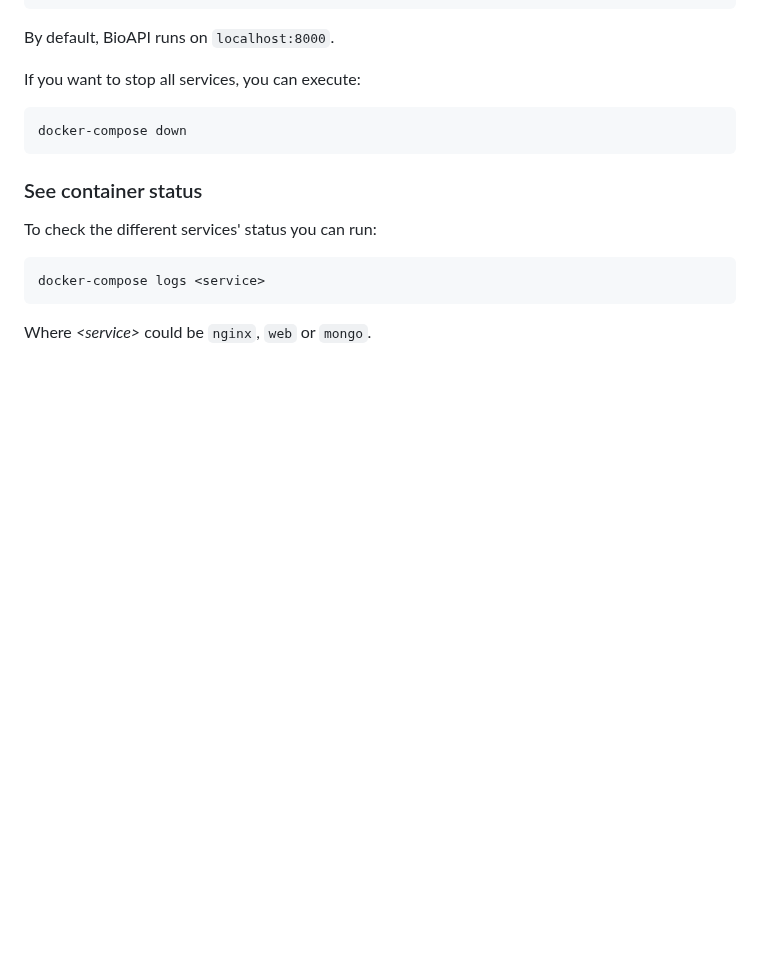
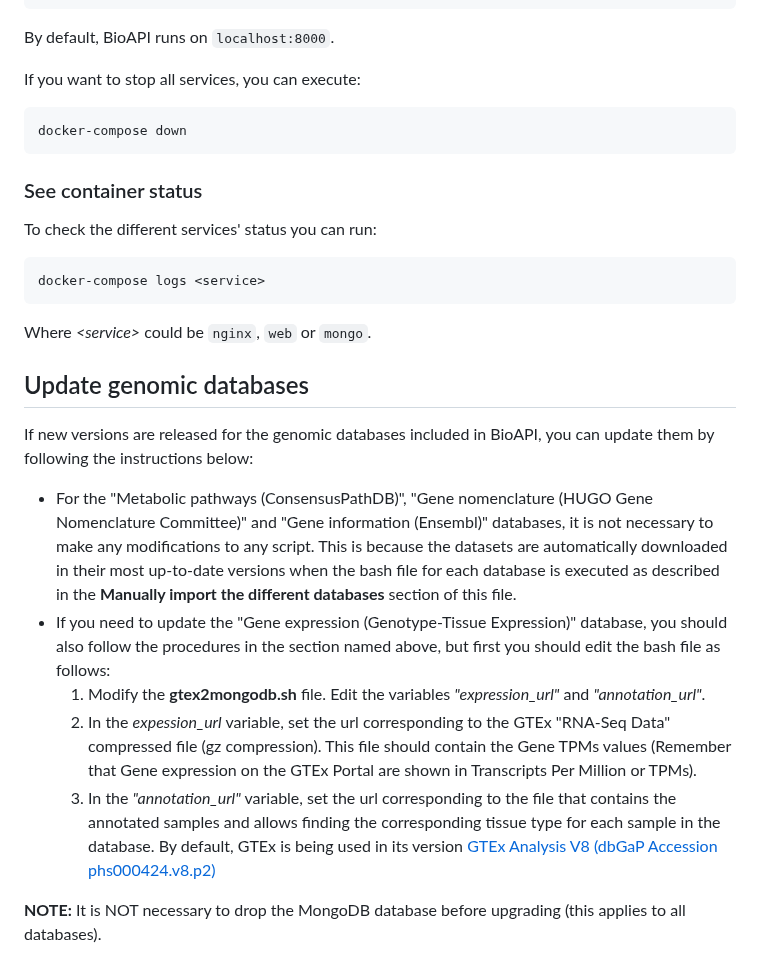
Before and after one commit to omics-datascience/BioAPI, a Markdown page: DEPLOYING.md, the part around one of its changes. GitHub-like rendering; blank space fills up the shorter version.

````diff
--- a/DEPLOYING.md
+++ b/DEPLOYING.md
@@ -128,3 +104,15 @@ docker-compose logs <service>
 ```
 
 Where  *\<service\>* could be `nginx`, `web` or `mongo`.
+
+
+## Update genomic databases
+If new versions are released for the genomic databases included in BioAPI, you can update them by following the instructions below:
+- For the "Metabolic pathways (ConsensusPathDB)", "Gene nomenclature (HUGO Gene Nomenclature Committee)" and "Gene information (Ensembl)" databases, it is not necessary to make any modifications to any script. This is because the datasets are automatically downloaded in their most up-to-date versions when the bash file for each database is executed as described in the **Manually import the different databases** section of this file.
+- If you need to update the "Gene expression (Genotype-Tissue Expression)" database, you should also follow the procedures in the section named above, but first you should edit the bash file as follows:
+    1. Modify the **gtex2mongodb.sh** file. Edit the variables *"expression_url"* and *"annotation_url"*.
+    1. In the *expession_url* variable, set the url corresponding to the GTEx "RNA-Seq Data" compressed file (gz compression). This file should contain the Gene TPMs values (Remember that Gene expression on the GTEx Portal are shown in Transcripts Per Million or TPMs).
+    1. In the *"annotation_url"* variable, set the url corresponding to the file that contains the annotated samples and allows finding the corresponding tissue type for each sample in the database.
+  By default, GTEx is being used in its version [GTEx Analysis V8 (dbGaP Accession phs000424.v8.p2)](https://gtexportal.org/home/datasets#datasetDiv1)
+
+**NOTE:** It is NOT necessary to drop the MongoDB database before upgrading (this applies to all databases).
````
Also changed, not shown: other parts of DEPLOYING.md (+15 -39 lines), README.md (+0 -12 lines).
